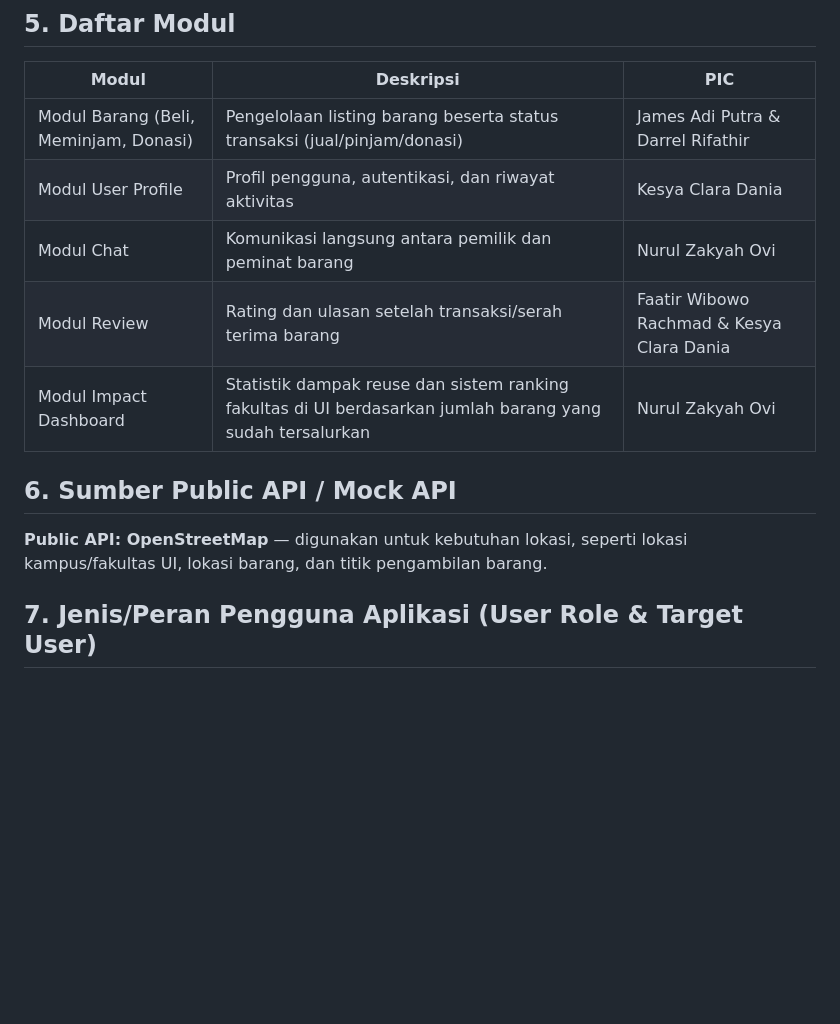
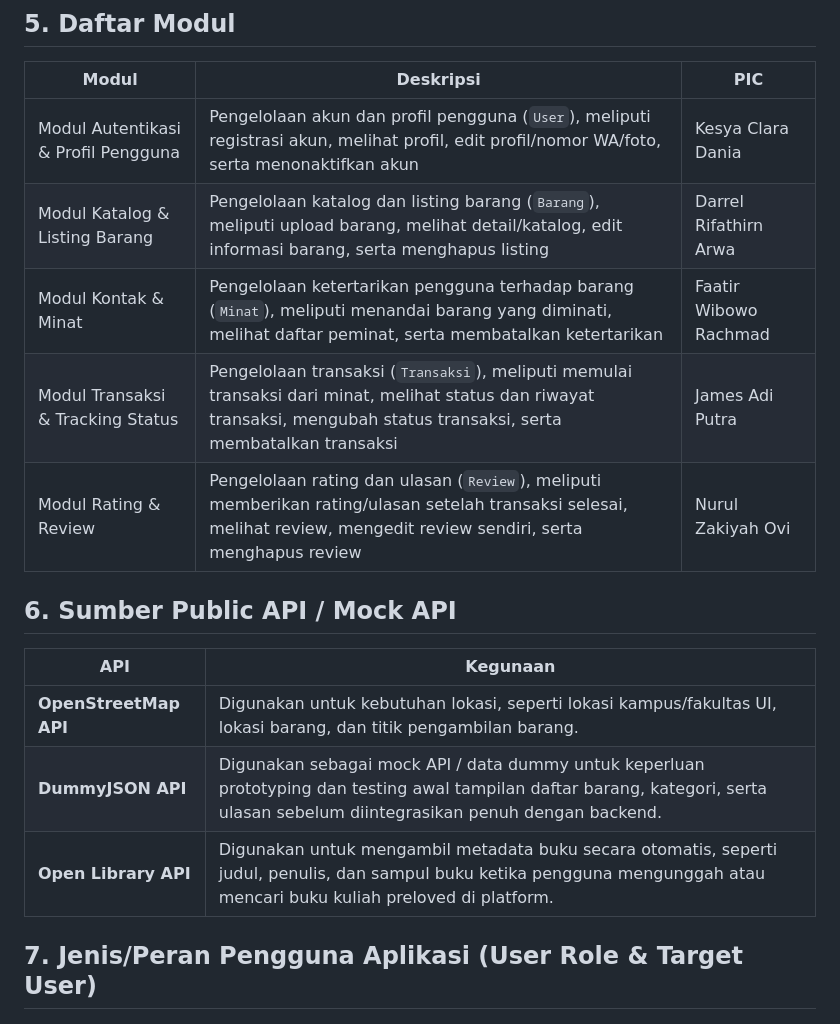
Before and after one commit to kelompok-7-pbp-c/Bakara, a Markdown page: README.md, the part around the change. GitHub-like rendering; blank space fills up the shorter version.

Commit message:
Revise module details and add public API references
Updated module descriptions and added new API information.

```diff
--- a/README.md
+++ b/README.md
@@ -53,15 +53,20 @@ Bakara memiliki fokus yang berbeda dibanding platform jual-beli umum maupun plat
 
 | Modul | Deskripsi | PIC |
 |---|---|---|
-| Modul Barang (Beli, Meminjam, Donasi) | Pengelolaan listing barang beserta status transaksi (jual/pinjam/donasi) | James Adi Putra & Darrel Rifathir |
-| Modul User Profile | Profil pengguna, autentikasi, dan riwayat aktivitas | Kesya Clara Dania |
-| Modul Chat | Komunikasi langsung antara pemilik dan peminat barang | Nurul Zakyah Ovi |
-| Modul Review | Rating dan ulasan setelah transaksi/serah terima barang | Faatir Wibowo Rachmad & Kesya Clara Dania |
-| Modul Impact Dashboard | Statistik dampak reuse dan sistem ranking fakultas di UI berdasarkan jumlah barang yang sudah tersalurkan | Nurul Zakyah Ovi |
+| Modul Autentikasi & Profil Pengguna | Pengelolaan akun dan profil pengguna (`User`), meliputi registrasi akun, melihat profil, edit profil/nomor WA/foto, serta menonaktifkan akun | Kesya Clara Dania |
+| Modul Katalog & Listing Barang | Pengelolaan katalog dan listing barang (`Barang`), meliputi upload barang, melihat detail/katalog, edit informasi barang, serta menghapus listing | Darrel Rifathirn Arwa |
+| Modul Kontak & Minat | Pengelolaan ketertarikan pengguna terhadap barang (`Minat`), meliputi menandai barang yang diminati, melihat daftar peminat, serta membatalkan ketertarikan | Faatir Wibowo Rachmad |
+| Modul Transaksi & Tracking Status | Pengelolaan transaksi (`Transaksi`), meliputi memulai transaksi dari minat, melihat status dan riwayat transaksi, mengubah status transaksi, serta membatalkan transaksi | James Adi Putra |
+| Modul Rating & Review | Pengelolaan rating dan ulasan (`Review`), meliputi memberikan rating/ulasan setelah transaksi selesai, melihat review, mengedit review sendiri, serta menghapus review | Nurul Zakiyah Ovi |
 
 ## 6. Sumber Public API / Mock API
 
-**Public API: OpenStreetMap** — digunakan untuk kebutuhan lokasi, seperti lokasi kampus/fakultas UI, lokasi barang, dan titik pengambilan barang.
+| API | Kegunaan |
+|---|---|
+| **OpenStreetMap API** | Digunakan untuk kebutuhan lokasi, seperti lokasi kampus/fakultas UI, lokasi barang, dan titik pengambilan barang. |
+| **DummyJSON API** | Digunakan sebagai mock API / data dummy untuk keperluan prototyping dan testing awal tampilan daftar barang, kategori, serta ulasan sebelum diintegrasikan penuh dengan backend. |
+| **Open Library API** | Digunakan untuk mengambil metadata buku secara otomatis, seperti judul, penulis, dan sampul buku ketika pengguna mengunggah atau mencari buku kuliah preloved di platform. |
+
 
 ## 7. Jenis/Peran Pengguna Aplikasi (User Role & Target User)
 
```
